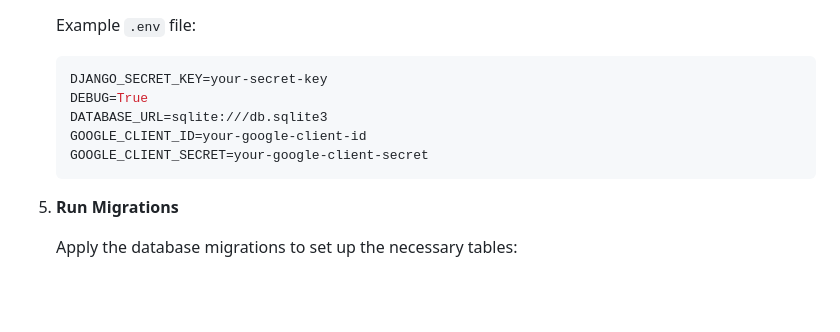
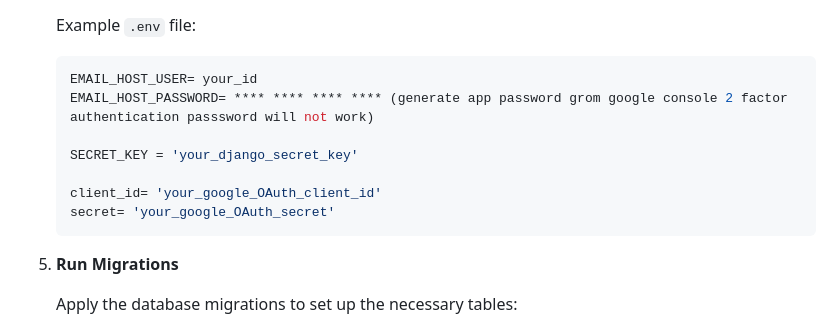
Before and after one commit to rmkbirla/TaskManagerApp, a Markdown page: README.md, the part around the change. GitHub-like rendering; blank space fills up the shorter version.

````diff
--- a/README.md
+++ b/README.md
@@ -58,11 +58,13 @@ You can run the project in two ways: by directly installing the required depende
    Example `.env` file:
 
    ```env
-   DJANGO_SECRET_KEY=your-secret-key
-   DEBUG=True
-   DATABASE_URL=sqlite:///db.sqlite3
-   GOOGLE_CLIENT_ID=your-google-client-id
-   GOOGLE_CLIENT_SECRET=your-google-client-secret
+   EMAIL_HOST_USER= your_id
+   EMAIL_HOST_PASSWORD= **** **** **** **** (generate app password grom google console 2 factor authentication passsword will not work)
+
+   SECRET_KEY = 'your_django_secret_key'
+
+   client_id= 'your_google_OAuth_client_id'
+   secret= 'your_google_OAuth_secret'
    ```
 
 5. **Run Migrations**
````
